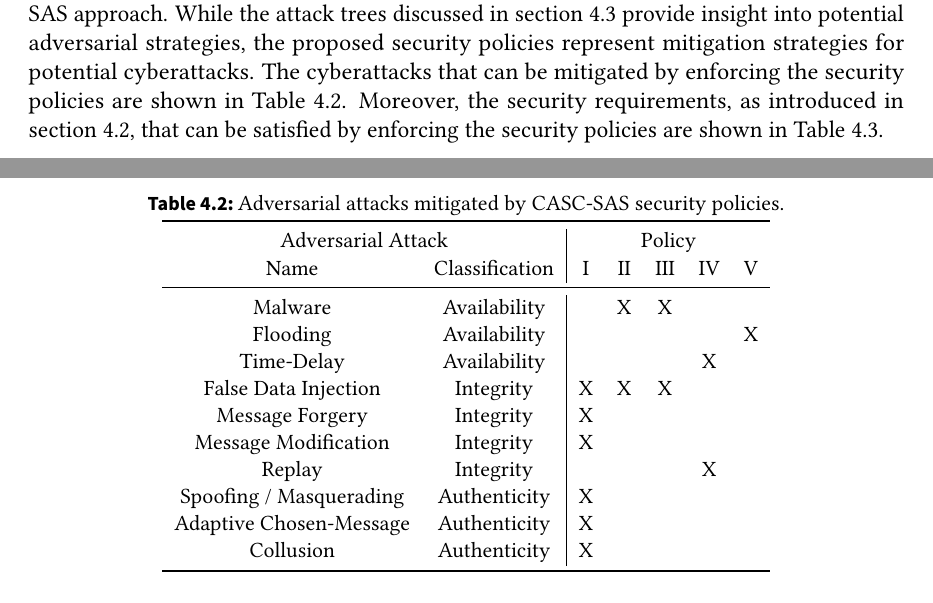
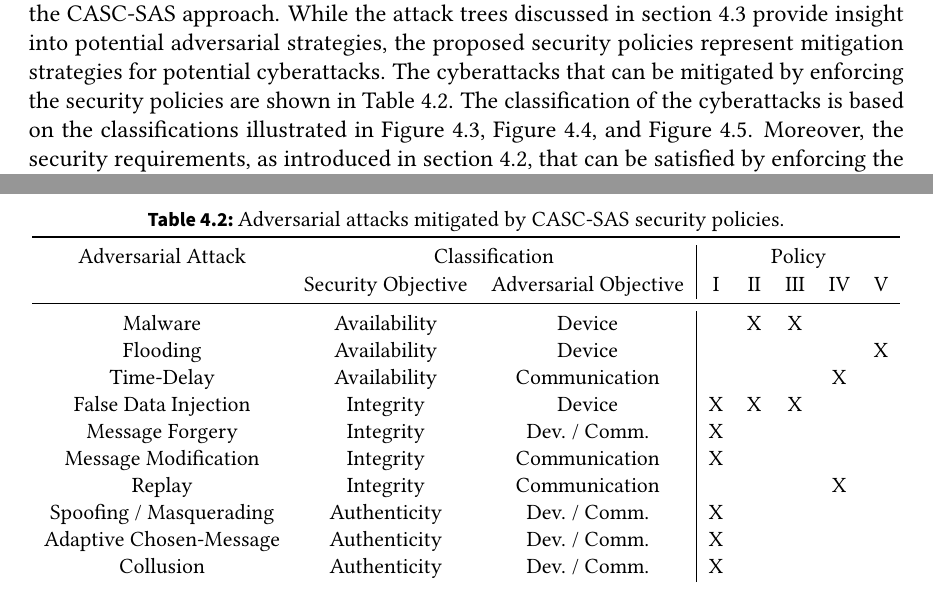
Before and after one commit to gstuer/thesis-master, a LaTeX thesis (thesis/thesis.tex, which reads thesis/sections/approach.tex): two parts of pages 57 and 59 of 92, joined at a grey line, cut so that both start at the same text. Compiled offline with pdfLaTeX.

Commit message:
Add adversary classification to policy table

```diff
--- a/thesis/sections/approach.tex
+++ b/thesis/sections/approach.tex
@@ -344,6 +344,7 @@ The objective of these policies is not merely to safeguard the equipment of the
 The security policies represent mandatory rules for the operation of a SAS secured by the CASC-SAS approach.
 While the attack trees discussed in \autoref{sec:approach:attacks} provide insight into potential adversarial strategies, the proposed security policies represent mitigation strategies for potential cyberattacks.
 The cyberattacks that can be mitigated by enforcing the security policies are shown in \autoref{tab:security_policies:attacks}.
+The classification of the cyberattacks is based on the classifications illustrated in \autoref{fig:attack_classification}, \autoref{fig:attack_tree_communication}, and \autoref{fig:attack_tree_device}.
 Moreover, the security requirements, as introduced in \autoref{sec:approach:requirements}, that can be satisfied by enforcing the security policies are shown in \autoref{tab:security_policies:requirements}.
 
 \begin{description}
@@ -389,24 +390,24 @@ Moreover, the security requirements, as introduced in \autoref{sec:approach:requ
     \small
     \caption{Adversarial attacks mitigated by CASC-SAS security policies.}
     \label{tab:security_policies:attacks}
-    \begin{tabular}{c c | c c c c c}
+    \begin{tabular}{c c c | c c c c c}
     \toprule
-    \multicolumn{2}{c |}{Adversarial Attack} & \multicolumn{5}{c}{Policy}\\
-    Name & Classification & I & II & III & IV & V\\
+    Adversarial Attack & \multicolumn{2}{c |}{Classification} & \multicolumn{5}{c}{Policy}\\
+    & Security Objective & Adversarial Objective & I & II & III & IV & V\\
     \midrule
     % Availability
-    Malware            & Availability &   & X & X &   &   \\
-    Flooding           & Availability &   &   &   &   & X \\
-    Time-Delay         & Availability &   &   &   & X &   \\
+    Malware            & Availability & Device &   & X & X &   &   \\
+    Flooding           & Availability & Device &   &   &   &   & X \\
+    Time-Delay         & Availability & Communication &   &   &   & X &   \\
     % Integrity
-    False Data Injection  & Integrity & X & X & X &   &   \\
-    Message Forgery       & Integrity & X &   &   &   &   \\
-    Message Modification  & Integrity & X &   &   &   &   \\
-    Replay                & Integrity &   &   &   & X &   \\
+    False Data Injection  & Integrity & Device & X & X & X &   &   \\
+    Message Forgery       & Integrity & Dev. / Comm. & X &   &   &   &   \\
+    Message Modification  & Integrity & Communication & X &   &   &   &   \\
+    Replay                & Integrity & Communication &   &   &   & X &   \\
     % Authenticity
-    Spoofing / Masquerading & Authenticity & X &   &   &   &   \\
-    Adaptive Chosen-Message & Authenticity & X &   &   &   &   \\
-    Collusion               & Authenticity & X &   &   &   &   \\
+    Spoofing / Masquerading & Authenticity & Dev. / Comm. & X &   &   &   &   \\
+    Adaptive Chosen-Message & Authenticity & Dev. / Comm. & X &   &   &   &   \\
+    Collusion               & Authenticity & Dev. / Comm. & X &   &   &   &   \\
     \bottomrule
     \end{tabular}
 \end{table}
```
